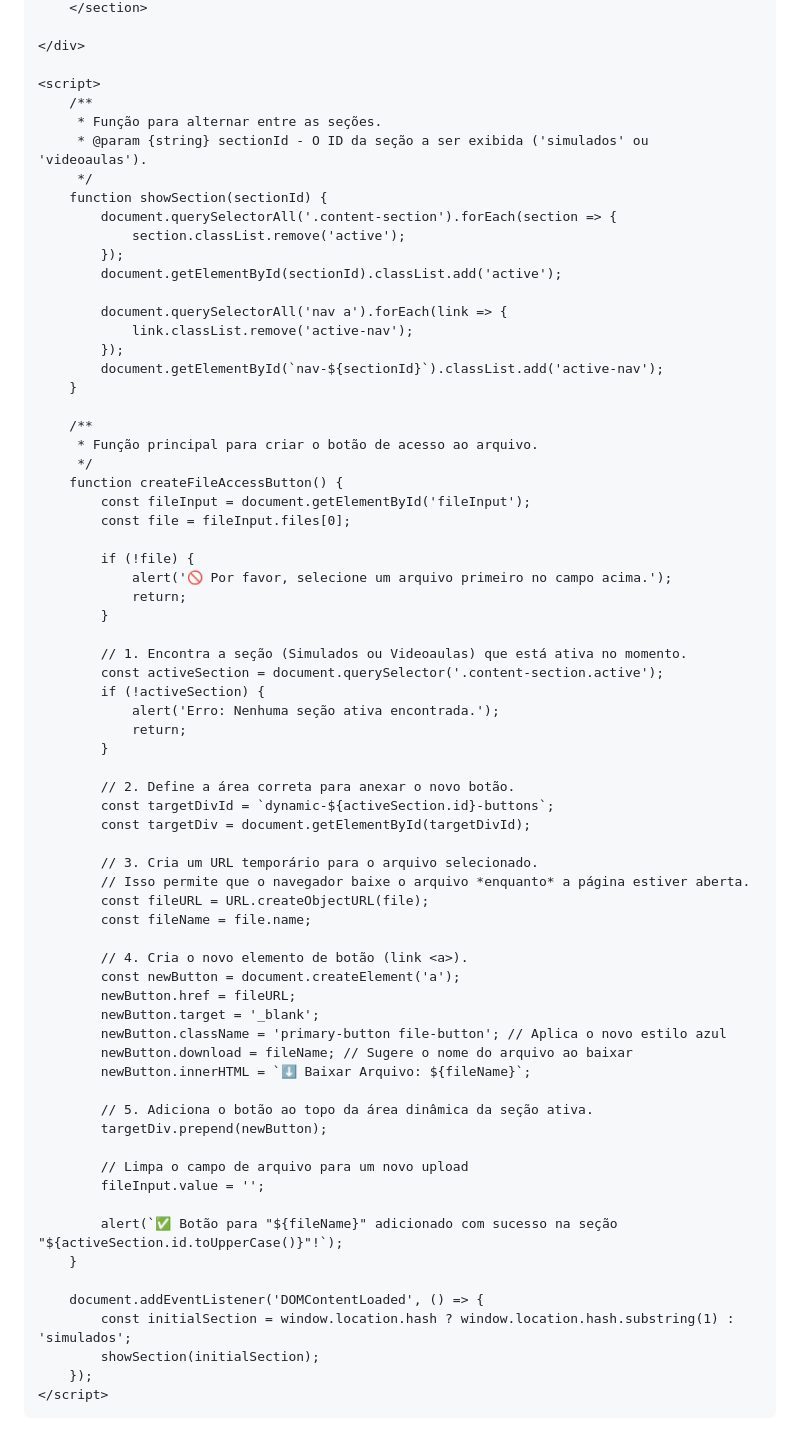
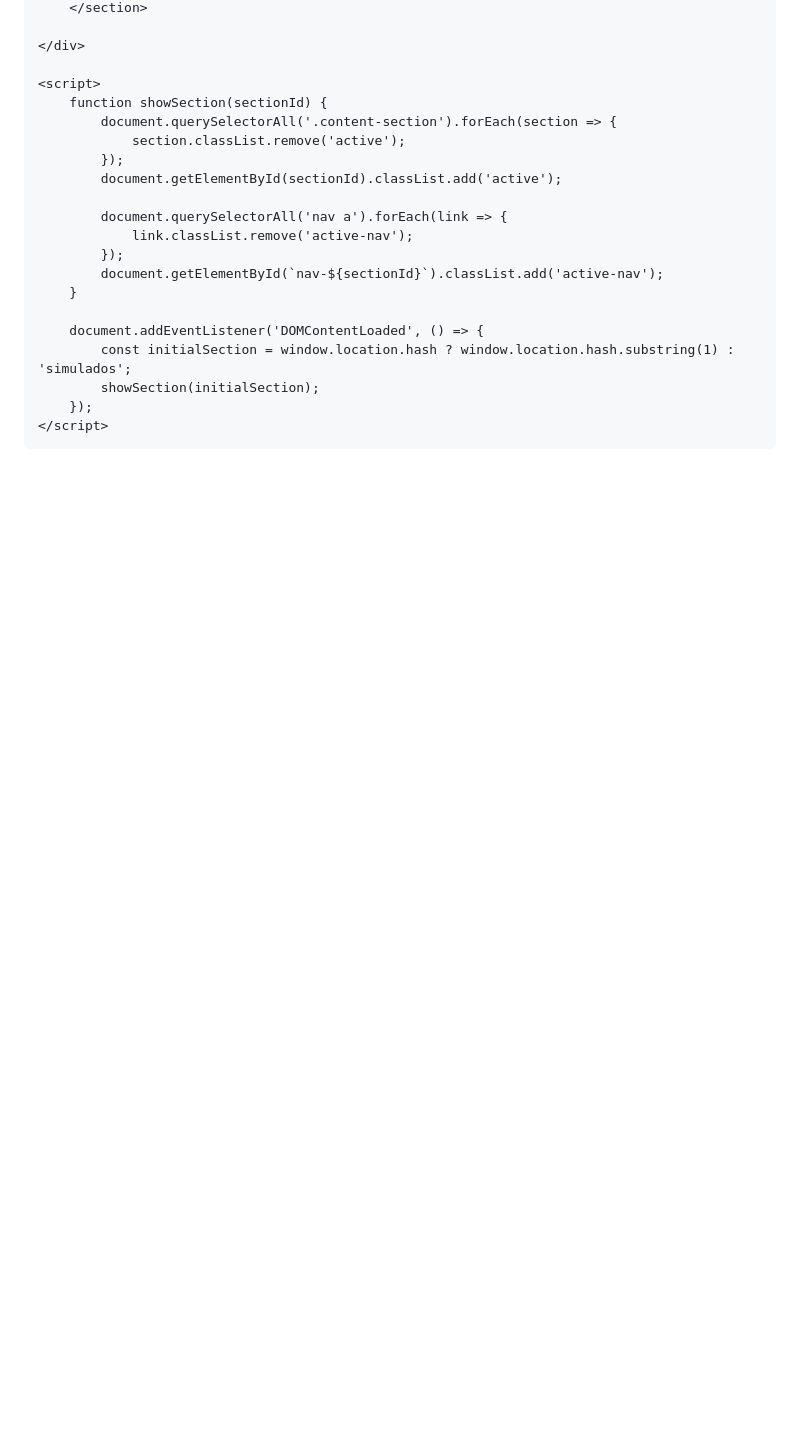
Before and after one commit to GM3lo/GM3lo.github.io, a Markdown page: README.md, the part around the change printed below. Rendered like a GitHub page; blank space fills up the shorter version.

```diff
--- a/README.md
+++ b/README.md
@@ -292,10 +233,6 @@
     </div>
 
     <script>
-        /**
-         * Função para alternar entre as seções.
-         * @param {string} sectionId - O ID da seção a ser exibida ('simulados' ou 'videoaulas').
-         */
         function showSection(sectionId) {
             document.querySelectorAll('.content-section').forEach(section => {
                 section.classList.remove('active');
@@ -308,51 +245,6 @@
             document.getElementById(`nav-${sectionId}`).classList.add('active-nav');
         }
 
-        /**
-         * Função principal para criar o botão de acesso ao arquivo.
-         */
-        function createFileAccessButton() {
-            const fileInput = document.getElementById('fileInput');
-            const file = fileInput.files[0];
-
-            if (!file) {
-                alert('🚫 Por favor, selecione um arquivo primeiro no campo acima.');
-                return;
-            }
-
-            // 1. Encontra a seção (Simulados ou Videoaulas) que está ativa no momento.
-            const activeSection = document.querySelector('.content-section.active');
-            if (!activeSection) {
-                alert('Erro: Nenhuma seção ativa encontrada.');
-                return;
-            }
-
-            // 2. Define a área correta para anexar o novo botão.
-            const targetDivId = `dynamic-${activeSection.id}-buttons`;
-            const targetDiv = document.getElementById(targetDivId);
-
-            // 3. Cria um URL temporário para o arquivo selecionado.
-            // Isso permite que o navegador baixe o arquivo *enquanto* a página estiver aberta.
-            const fileURL = URL.createObjectURL(file);
-            const fileName = file.name;
-
-            // 4. Cria o novo elemento de botão (link <a>).
-            const newButton = document.createElement('a');
-            newButton.href = fileURL;
-            newButton.target = '_blank';
-            newButton.className = 'primary-button file-button'; // Aplica o novo estilo azul
-            newButton.download = fileName; // Sugere o nome do arquivo ao baixar
-            newButton.innerHTML = `⬇️ Baixar Arquivo: ${fileName}`;
-
-            // 5. Adiciona o botão ao topo da área dinâmica da seção ativa.
-            targetDiv.prepend(newButton);
-
-            // Limpa o campo de arquivo para um novo upload
-            fileInput.value = '';
-
-            alert(`✅ Botão para "${fileName}" adicionado com sucesso na seção "${activeSection.id.toUpperCase()}"!`);
-        }
-
         document.addEventListener('DOMContentLoaded', () => {
             const initialSection = window.location.hash ? window.location.hash.substring(1) : 'simulados';
             showSection(initialSection);
```
Also changed, not shown: other parts of README.md (+1 -60 lines).
